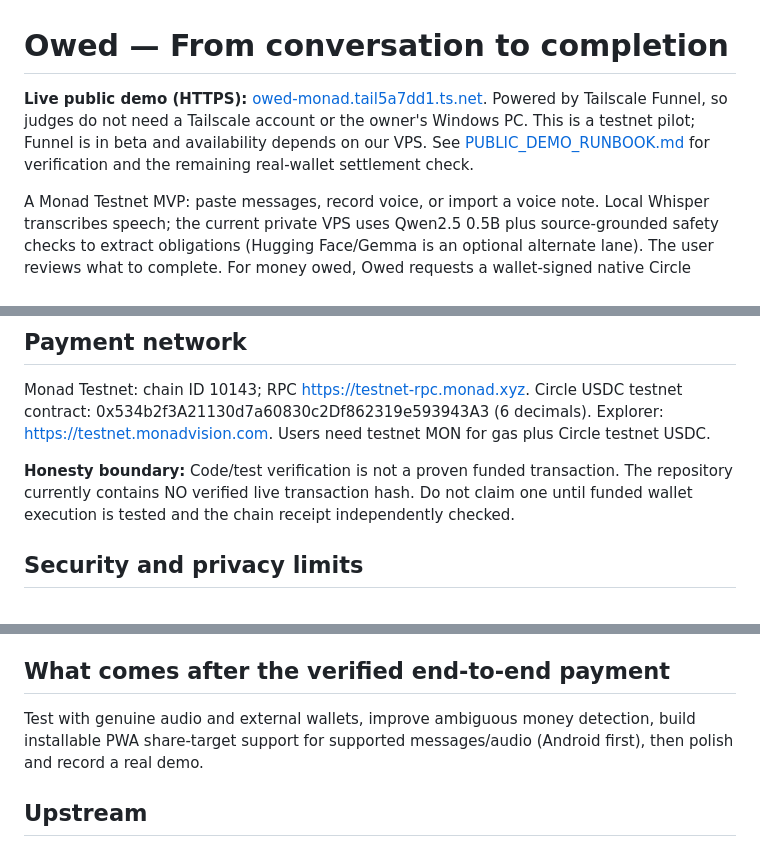
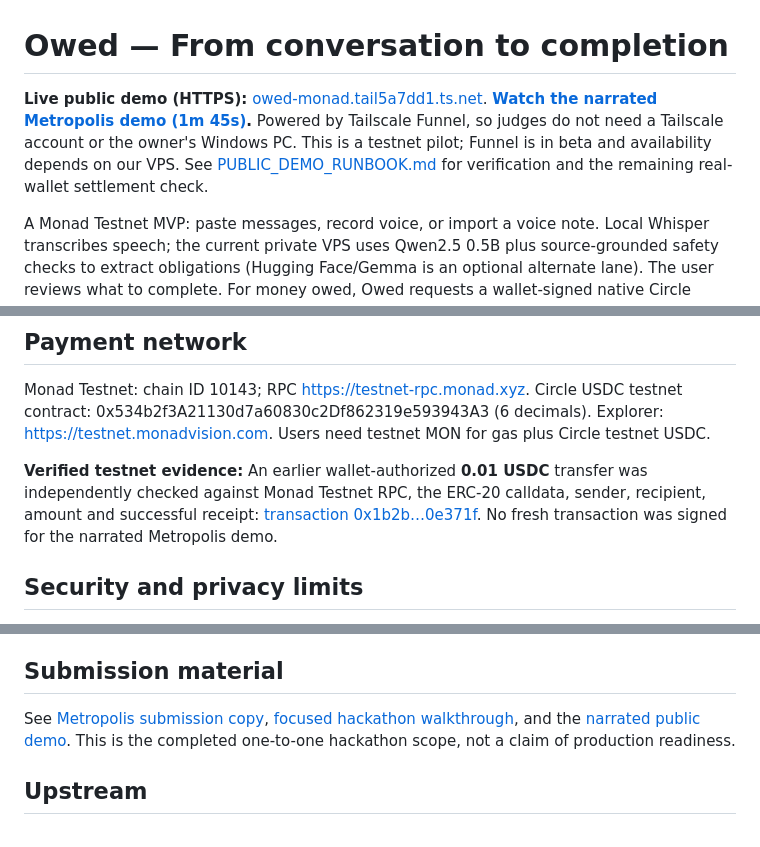
Before and after one commit to ShalyX/owed-monad, a Markdown page: README.md, 3 parts joined by grey strips. GitHub-like rendering.

Commit message:
Align README.md with verified Metropolis demo and real testnet receipt

```diff
--- a/README.md
+++ b/README.md
@@ -1,6 +1,6 @@
 # Owed — From conversation to completion
 
-**Live public demo (HTTPS):** [owed-monad.tail5a7dd1.ts.net](https://owed-monad.tail5a7dd1.ts.net/). Powered by Tailscale Funnel, so judges do not need a Tailscale account or the owner's Windows PC. This is a testnet pilot; Funnel is in beta and availability depends on our VPS. See [PUBLIC_DEMO_RUNBOOK.md](PUBLIC_DEMO_RUNBOOK.md) for verification and the remaining real-wallet settlement check.
+**Live public demo (HTTPS):** [owed-monad.tail5a7dd1.ts.net](https://owed-monad.tail5a7dd1.ts.net/). **[Watch the narrated Metropolis demo (1m 45s)](https://owed-monad.tail5a7dd1.ts.net/owed-metropolis-demo.mp4).** Powered by Tailscale Funnel, so judges do not need a Tailscale account or the owner's Windows PC. This is a testnet pilot; Funnel is in beta and availability depends on our VPS. See [PUBLIC_DEMO_RUNBOOK.md](PUBLIC_DEMO_RUNBOOK.md) for verification and the remaining real-wallet settlement check.
 
 A Monad Testnet MVP: paste messages, record voice, or import a voice note. Local Whisper transcribes speech; the current private VPS uses Qwen2.5 0.5B plus source-grounded safety checks to extract obligations (Hugging Face/Gemma is an optional alternate lane). The user reviews what to complete. For money owed, Owed requests a wallet-signed native Circle USDC transfer on Monad Testnet, then verifies the transaction receipt before marking it settled.
 
@@ -44,7 +44,7 @@ Circle USDC testnet contract: 0x534b2f3A21130d7a60830c2Df862319e593943A3 (6 deci
 Explorer: https://testnet.monadvision.com.
 Users need testnet MON for gas plus Circle testnet USDC.
 
-**Honesty boundary:** Code/test verification is not a proven funded transaction. The repository currently contains NO verified live transaction hash. Do not claim one until funded wallet execution is tested and the chain receipt independently checked.
+**Verified testnet evidence:** An earlier wallet-authorized **0.01 USDC** transfer was independently checked against Monad Testnet RPC, the ERC-20 calldata, sender, recipient, amount and successful receipt: [transaction 0x1b2b…0e371f](https://testnet.monadvision.com/tx/0x1b2bf93586941a3e9126081e3ac97c950e52ece2b1a71cd4705ed96e370e371f). No fresh transaction was signed for the narrated Metropolis demo.
 
 ## Security and privacy limits
 
@@ -56,9 +56,9 @@ Users need testnet MON for gas plus Circle testnet USDC.
 - Browser wallet confirmations and a local verified-receipt view do not establish legal payment obligations or recipient identity.
 - Testnet only. No real-value transfers supported in this MVP.
 
-## What comes after the verified end-to-end payment
+## Submission material
 
-Test with genuine audio and external wallets, improve ambiguous money detection, build installable PWA share-target support for supported messages/audio (Android first), then polish and record a real demo.
+See [Metropolis submission copy](METROPOLIS_SUBMISSION.md), [focused hackathon walkthrough](HACKATHON_FINAL.md), and the [narrated public demo](https://owed-monad.tail5a7dd1.ts.net/owed-metropolis-demo.mp4). This is the completed one-to-one hackathon scope, not a claim of production readiness.
 
 ## Upstream
 
```
